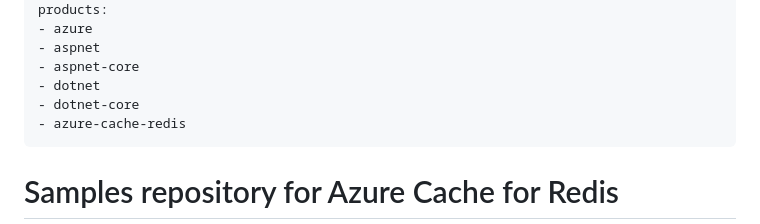
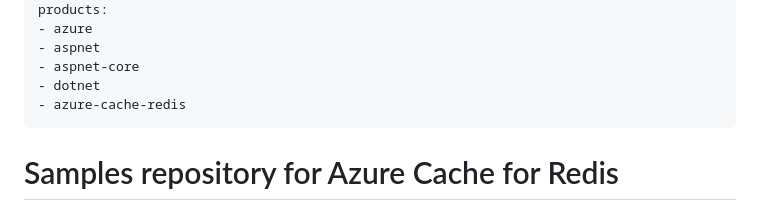
Before and after one commit to Azure-Samples/azure-cache-redis-samples, a Markdown page: README.md, the part around the change. GitHub-like rendering.

Commit message:
Update README.md
dotnet-core replaced by dotnet taxonomy slug

```diff
--- a/README.md
+++ b/README.md
@@ -16,7 +16,6 @@ products:
 - aspnet
 - aspnet-core
 - dotnet
-- dotnet-core
 - azure-cache-redis
 ---
 
```
